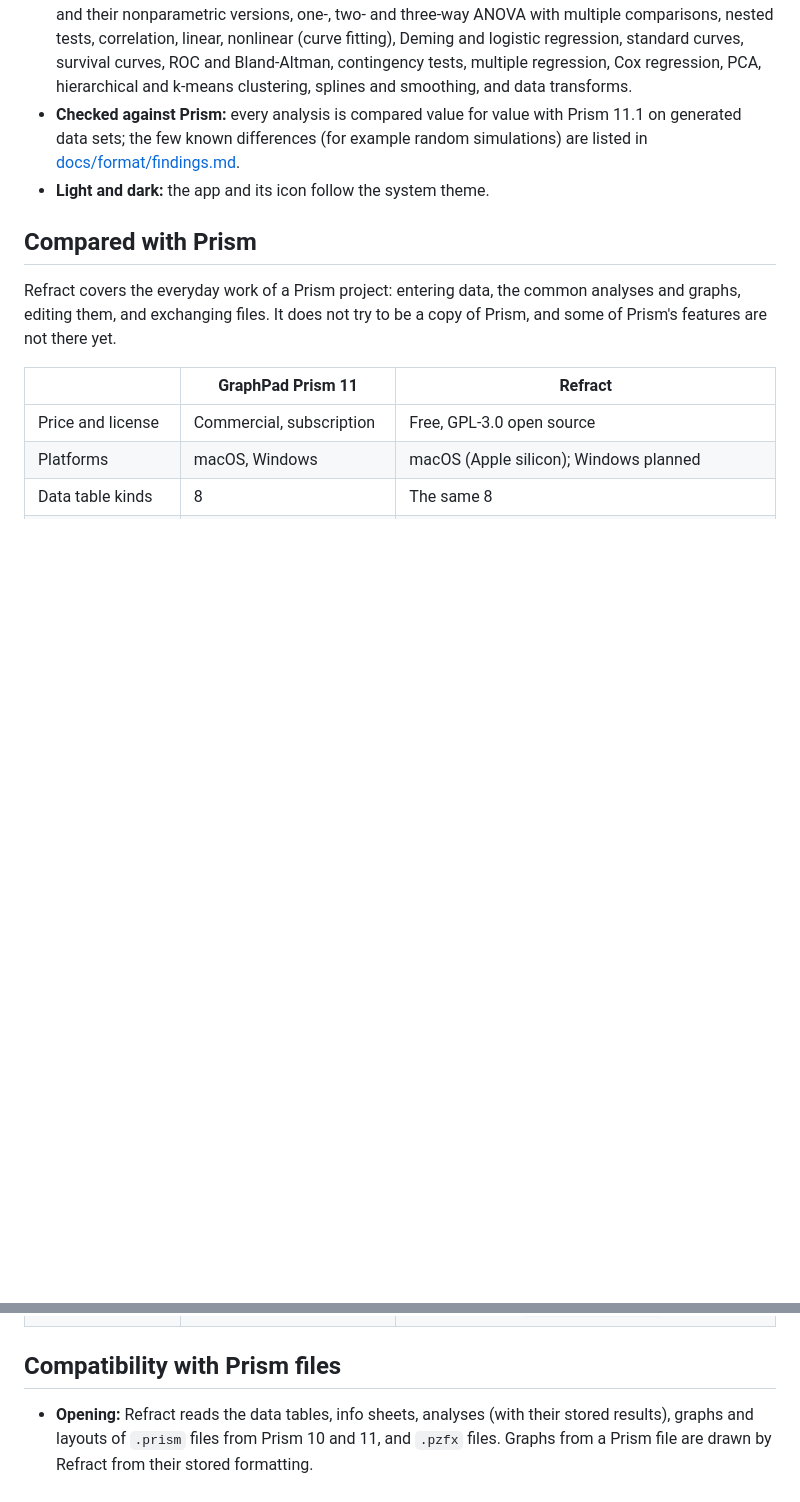
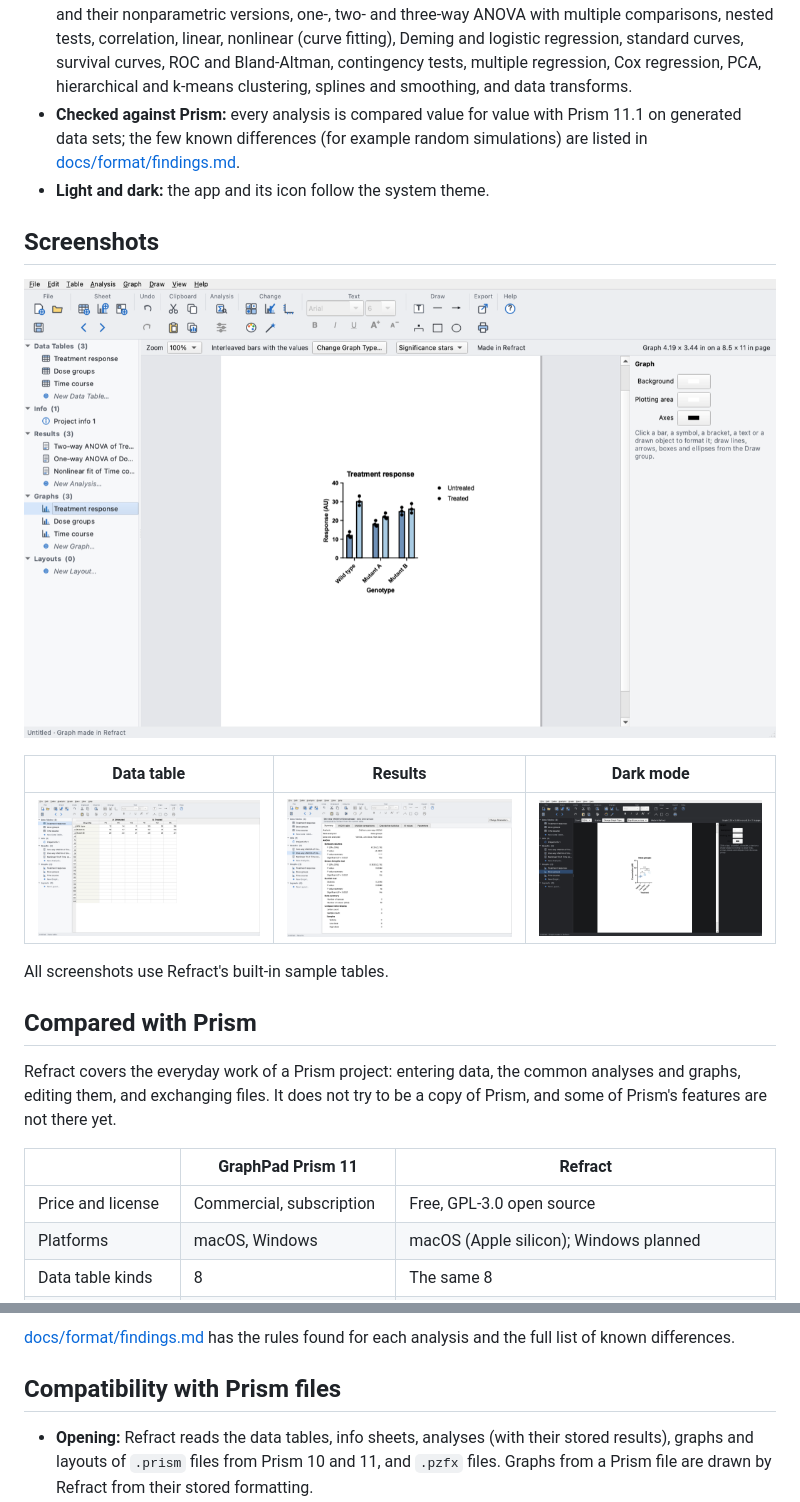
Before and after one commit to zhaoshuoxp/Refract, a Markdown page: README.md, 2 parts joined by grey strips. GitHub-like rendering; pictures changed too: docs/images/screenshot-graph-column-dark.png (added), docs/images/screenshot-graph-light.png (added), docs/images/screenshot-results-light.png (added); blank space fills up the shorter version.

Commit message:
README: screenshots, graphs side by side with Prism, statistics verification table

```diff
--- a/README.md
+++ b/README.md
@@ -21,6 +21,18 @@ Refract lets you keep working on projects that colleagues made in GraphPad Prism
 - **Checked against Prism:** every analysis is compared value for value with Prism 11.1 on generated data sets; the few known differences (for example random simulations) are listed in [docs/format/findings.md](docs/format/findings.md).
 - **Light and dark:** the app and its icon follow the system theme.
 
+## Screenshots
+
+<p align="center">
+  <img src="docs/images/screenshot-graph-light.png" width="860" alt="A grouped bar graph being edited in Refract">
+</p>
+
+| Data table | Results | Dark mode |
+|---|---|---|
+| <img src="docs/images/screenshot-table-light.png" width="280" alt="Data table"> | <img src="docs/images/screenshot-results-light.png" width="280" alt="One-way ANOVA results"> | <img src="docs/images/screenshot-graph-column-dark.png" width="280" alt="Column graph with significance brackets in dark mode"> |
+
+All screenshots use Refract's built-in sample tables.
+
 ## Compared with Prism
 
 Refract covers the everyday work of a Prism project: entering data, the common analyses and graphs, editing them, and exchanging files. It does not try to be a copy of Prism, and some of Prism's features are not there yet.
@@ -40,3 +83,4 @@ Refract covers the everyday work of a Prism project: entering data, the common a
+[docs/format/findings.md](docs/format/findings.md) has the rules found for each analysis and the full list of known differences.
 
 ## Compatibility with Prism files
 
```
Also changed, not shown: other parts of README.md (+31 -0 lines), docs/images/compare-prism.png (added).
